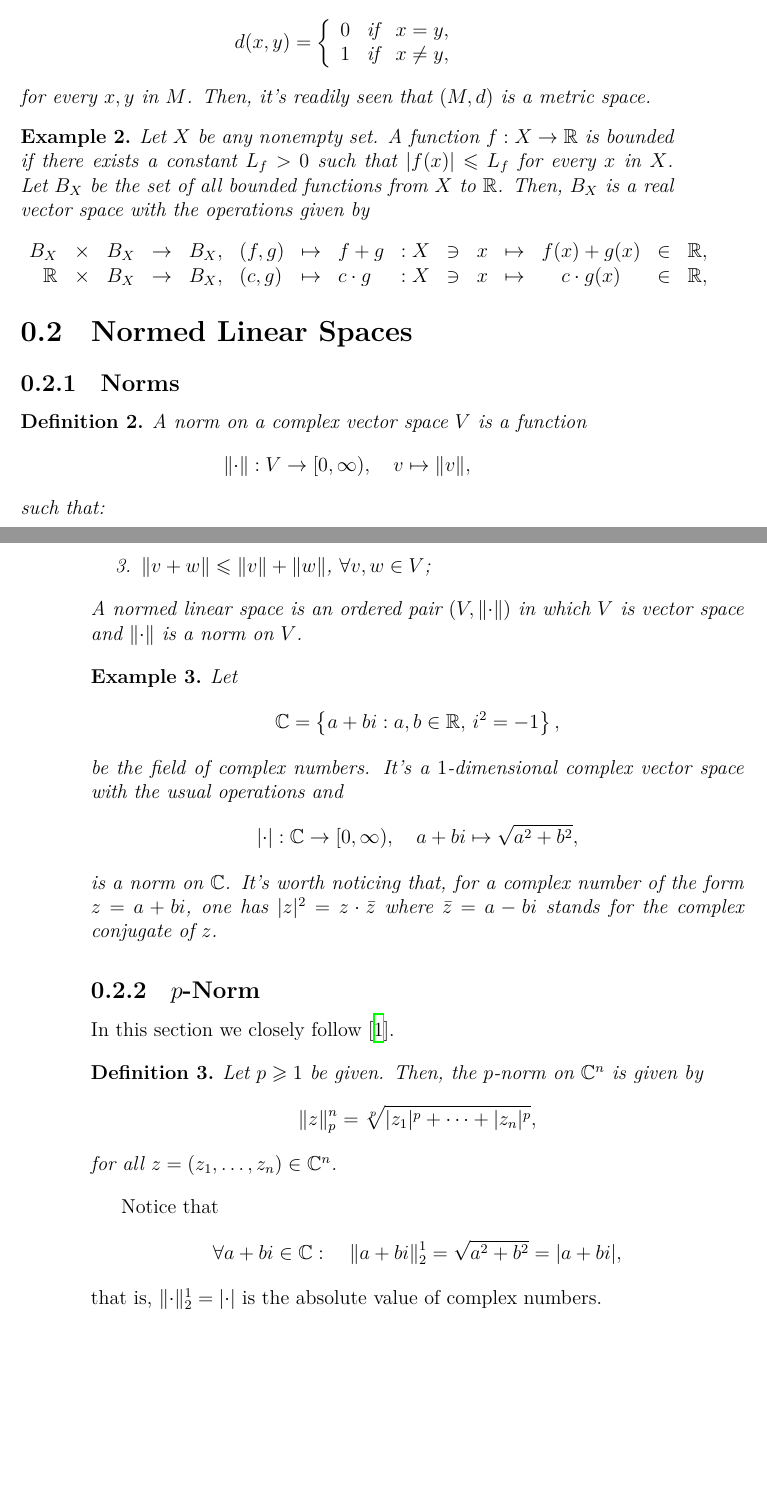
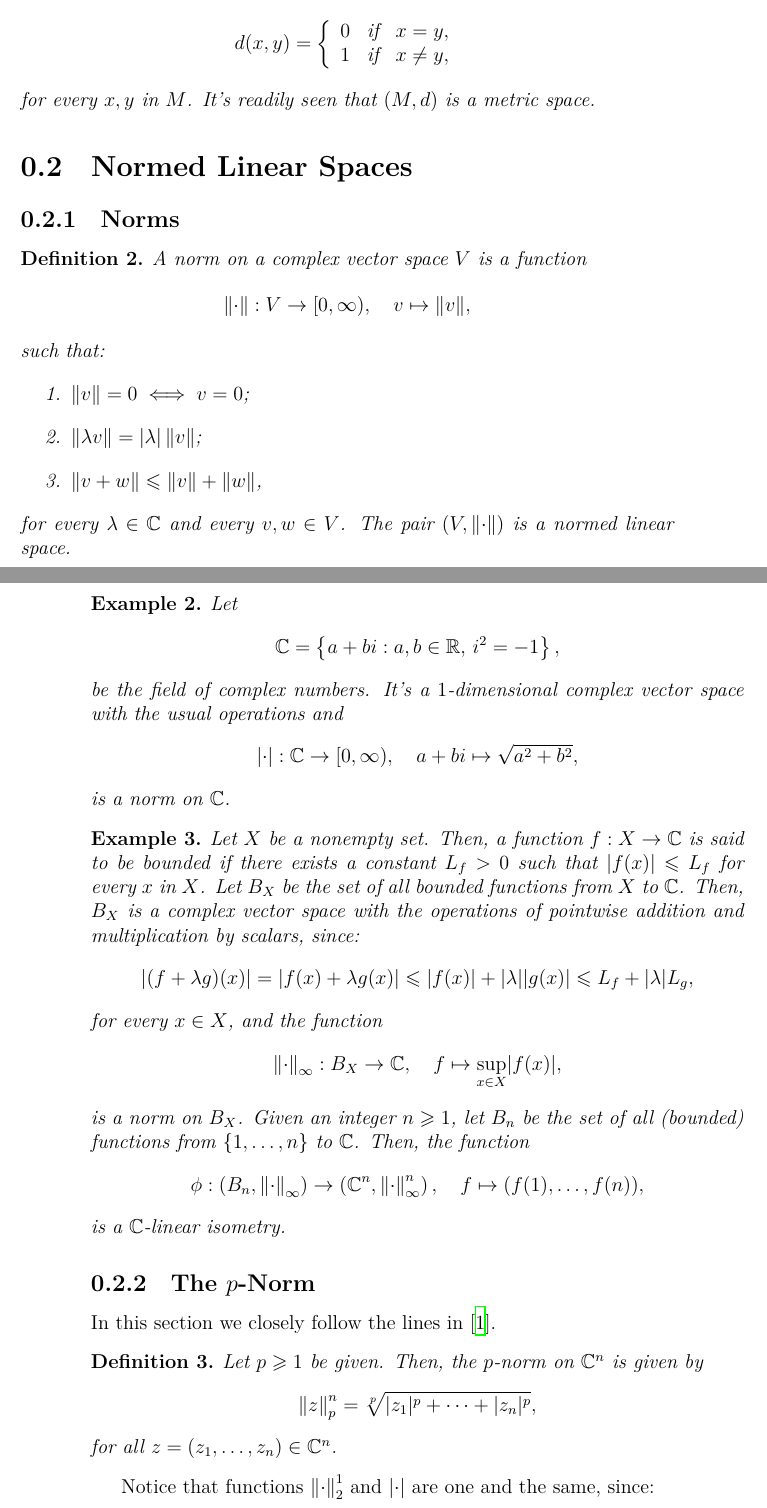
Before and after one commit to mpbsd/classnotes, a LaTeX book (main.tex, which reads tex/02/note/20240318.tex, tex/02/note/20240320.tex): two parts of pages 7 and 8 of 13, joined at a grey line, cut at the place of the change, the shorter picture padded with empty space. Compiled offline with XeLaTeX.

Commit message:
terminar o exemplo sobre funcoes limitadas

```diff
--- a/main.tex
+++ b/main.tex
@@ -12,8 +12,8 @@
 \usepackage{mathtools}
 \usepackage[table]{xcolor}
 
-\DeclarePairedDelimiter{\abs}{\lvert}{\rvert}
-\DeclarePairedDelimiter{\norm}{\lVert}{\rVert}
+\newcommand{\abs}[1]{\lvert{#1}\rvert}
+\newcommand{\norm}[1]{\left\lVert{#1}\right\rVert}
 
 \newtheorem{definition}{Definition}
 \newtheorem{lemma}{Lemma}
--- a/tex/02/note/20240318.tex
+++ b/tex/02/note/20240318.tex
@@ -29,15 +29,5 @@
       1 & \text{if} & x\neq{y},
     \end{array}\right.
   \]
-  for every $ x,y $ in $ M $. Then, it's readily seen that $ (M,d) $ is a metric space.
+  for every $ x,y $ in $ M $. It's readily seen that $ (M,d) $ is a metric space.
 \end{example}
-
-\begin{example}\label{ex:bouded-functions}
-  Let $ X $ be any nonempty set. A function $ f:X\to\mathbb{R} $ is bounded if there exists a constant $ L_{f} > 0 $ such that $ \abs{f(x)} \leqslant L_{f} $ for every $ x $ in $ X $. Let $ B_{X} $ be the set of all bounded functions from $ X $ to $ \mathbb{R} $. Then, $ B_{X} $ is a real vector space with the operations given by
-  \[
-    \begin{array}{rlllllllllllcll}
-      B_{X}      & \times & {B_{X}} & \to & B_{X}, & (f,g) & \mapsto & f+g       & :X & \owns & x & \mapsto & f(x)+g(x)    & \in & \mathbb{R}, \\
-      \mathbb{R} & \times & {B_{X}} & \to & B_{X}, & (c,g) & \mapsto & c\cdot{g} & :X & \owns & x & \mapsto & c\cdot{g(x)} & \in & \mathbb{R},
-    \end{array}
-  \]
-\end{example}
--- a/tex/02/note/20240320.tex
+++ b/tex/02/note/20240320.tex
@@ -14,11 +12,12 @@
     \item
       \(\norm{v}=0\iff{v=0}\);
     \item
-      \(\norm{\lambda{v}}=\abs{\lambda}\norm{v}\), \(\forall(\lambda,v)\in{\mathbb{C}\times{V}}\);
+      \(\norm{\lambda{v}}=\abs{\lambda}\norm{v}\);
     \item
-      \(\norm{v+w}\leqslant{\norm{v}+\norm{w}}\), \(\forall{v,w\in{V}}\);
+      \(\norm{v+w}\leqslant{\norm{v}+\norm{w}}\),
   \end{enumerate}
-  A normed linear space is an ordered pair \((V,\norm{\cdot})\) in which \(V\) is vector space and \(\norm{\cdot}\) is a norm on \(V\).
+  for every \(\lambda\in{\mathbb{C}}\) and every \(v,w\in{V}\). The pair
+  \((V,\norm{\cdot})\) is a normed linear space.
 \end{definition}
 
 \begin{example}\label{the-complex-field-is-a-normed-linear-space}
@@ -32,15 +31,53 @@
     \abs{\cdot}:\mathbb{C}\to\rinterval{0}{\infty},\quad
     a+bi\mapsto\sqrt{a^{2}+b^{2}},
   \]
-  is a norm on \(\mathbb{C}\). It's worth noticing that, for a complex number
-  of the form \(z=a+bi\), one has \(\abs{z}^{2}=z\cdot{\bar{z}}\) where
-  \(\bar{z}=a-bi\) stands for the complex conjugate of \(z\).
+  is a norm on \(\mathbb{C}\).
 \end{example}
 
+\begin{example}\label{ex:bouded-functions}
+  Let $ X $ be a nonempty set. Then, a function $ f:X\to\mathbb{C} $ is said to
+  be bounded if there exists a constant $ L_{f} > 0 $ such that $ \abs{f(x)}
+  \leqslant L_{f} $ for every $ x $ in $ X $. Let $ B_{X} $ be the set of all
+  bounded functions from $ X $ to $ \mathbb{C} $. Then, $ B_{X} $ is a complex
+  vector space with the operations of pointwise addition and multiplication by
+  scalars, since:
+  \[
+    \abs{(f+\lambda{g})(x)}
+    =
+    \abs{f(x)+\lambda{g(x)}}
+    \leqslant
+    \abs{f(x)}+\abs{\lambda}\abs{g(x)}
+    \leqslant
+    L_{f}+\abs{\lambda}L_{g},
+  \]
+  for every \(x\in{X}\), and the function
+  \[
+    \norm{\cdot}_{\infty}:B_{X}\to\mathbb{C},\quad
+    f\mapsto\sup\limits_{x\in{X}}\abs{f(x)},
+  \]
+  is a norm on \(B_{X}\). Given an integer \(n\geqslant{1}\), let \(B_{n}\) be
+  the set of all (bounded) functions from \(\left\{1,\ldots,n\right\}\) to
+  \(\mathbb{C}\). Then, the function
+  \[
+    \phi:
+    \left(
+    B_{n},
+    \norm{\cdot}_{\infty}
+    \right)
+    \to
+    \left(
+    \mathbb{C}^{n},
+    \norm{\cdot}^{n}_{\infty}
+    \right),
+    \quad
+    f\mapsto{(f(1),\ldots,f(n))},
+  \]
+  is a \(\mathbb{C}\)-linear isometry.
+\end{example}
 
-\subsection{\(p\)-Norm}\label{subsec:p-norm}
+\subsection{The \(p\)-Norm}\label{subsec:the-p-norm}
 
-In this section we closely follow~\cite{yet_another_proof_of_minkowskis_inequality}.
+In this section we closely follow the lines in~\cite{yet_another_proof_of_minkowskis_inequality}.
 
 \begin{definition}
   Let \(p\geqslant{1}\) be given. Then, the \(p\)-norm on \(\mathbb{C}^{n}\)
@@ -53,11 +90,11 @@ In this section we closely follow~\cite{yet_another_proof_of_minkowskis_inequali
   for all \(z=(z_{1},\ldots,z_{n})\in\mathbb{C}^{n}\).
 \end{definition}
 
-Notice that
+Notice that functions \(\norm{\cdot}^{1}_{2}\) and \(\abs{\cdot}\) are one and the same, since:
 \[
-  \forall{a+bi\in\mathbb{C}}:\quad{\norm{a+bi}^{1}_{2}=\sqrt{a^{2}+b^{2}}=\abs{a+bi}},
+  \norm{z}^{1}_{2}=\sqrt[2]{\abs{z}^{2}}=\abs{z},
 \]
-that is, \(\norm{\cdot}^{1}_{2}=\abs{\cdot}\) is the absolute value of complex numbers.
+for every \(z\in{\mathbb{C}}\).
 
 \begin{proposition}\label{proposition:the-p-norm-is-in-fact-a-norm}
   The function \(\norm{\cdot}^{n}_{p}\) is a norm on \(\mathbb{C}^{n}\), for every \(p\geqslant{1}\).
```
Also changed, not shown: tex/02/note/20240318.tex (4 more changed lines), tex/02/note/20240320.tex (11 more changed lines).
